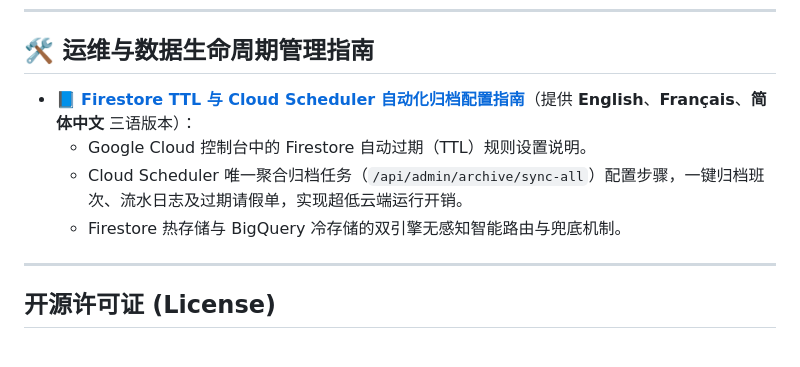
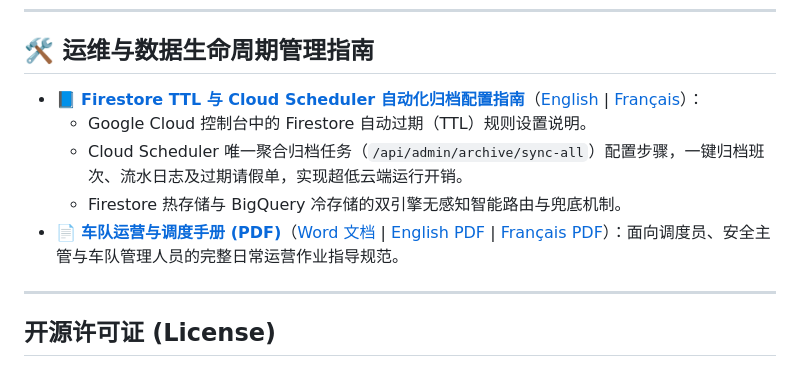
Before and after one commit to zcy128/DispatchFirebase, a Markdown page: README.zh-CN.md, the part around the change. Rendered like a GitHub page.

```diff
--- a/README.zh-CN.md
+++ b/README.zh-CN.md
@@ -334,10 +334,11 @@ flutter build web --dart-define=API_BASE_URL=https://your-api-domain.com
 
 ## 🛠️ 运维与数据生命周期管理指南
 
-- 📘 **[Firestore TTL 与 Cloud Scheduler 自动化归档配置指南](docs/firestore-ttl-cloud-scheduler-instructions.md#简体中文)**（提供 **English**、**Français**、**简体中文** 三语版本）：
+- 📘 **[Firestore TTL 与 Cloud Scheduler 自动化归档配置指南](docs/firestore-ttl-cloud-scheduler-instructions.md#简体中文)**（[English](docs/firestore-ttl-cloud-scheduler-instructions.md#english) | [Français](docs/firestore-ttl-cloud-scheduler-instructions.md#français)）：
   - Google Cloud 控制台中的 Firestore 自动过期（TTL）规则设置说明。
   - Cloud Scheduler 唯一聚合归档任务（`/api/admin/archive/sync-all`）配置步骤，一键归档班次、流水日志及过期请假单，实现超低云端运行开销。
   - Firestore 热存储与 BigQuery 冷存储的双引擎无感知智能路由与兜底机制。
+- 📄 **[车队运营与调度手册 (PDF)](docs/operations-manual-zh.pdf)**（[Word 文档](docs/operations-manual-zh.docx) | [English PDF](docs/operations-manual-en.pdf) | [Français PDF](docs/operations-manual-fr.pdf)）：面向调度员、安全主管与车队管理人员的完整日常运营作业指导规范。
 
 ---
 
```
Also changed, not shown: README.fr.md (+2 -1 lines), README.md (+2 -1 lines).
